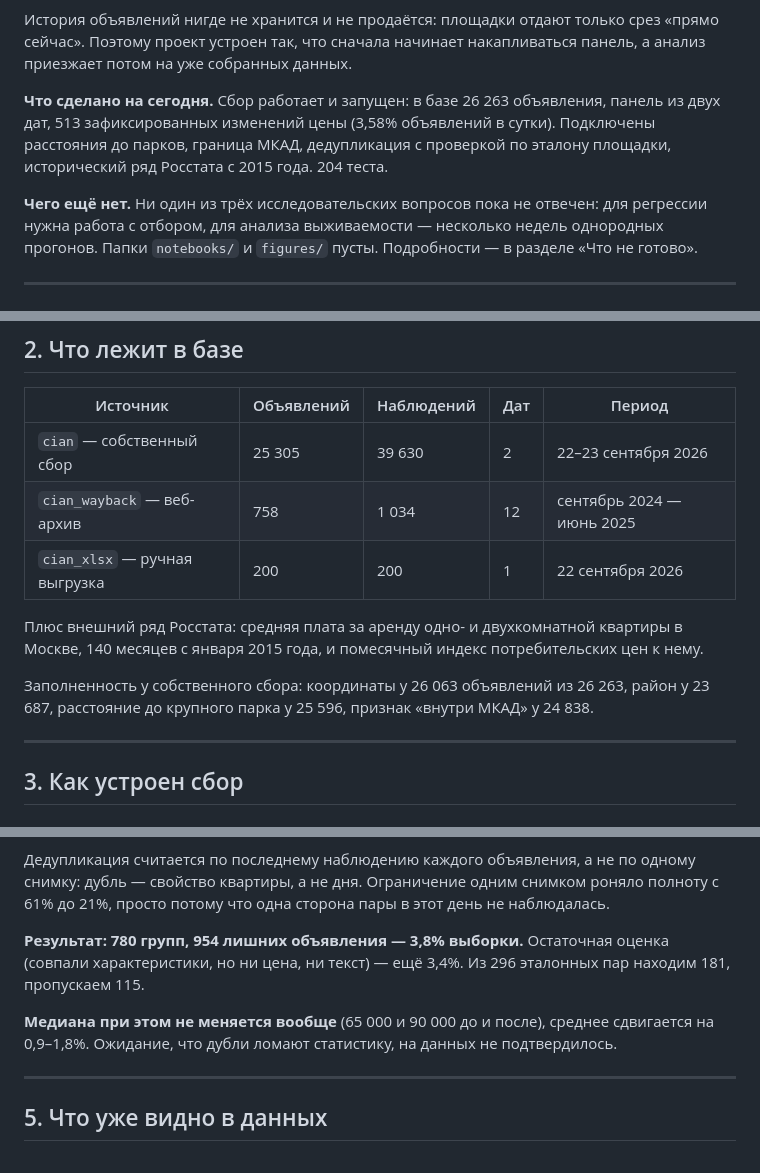
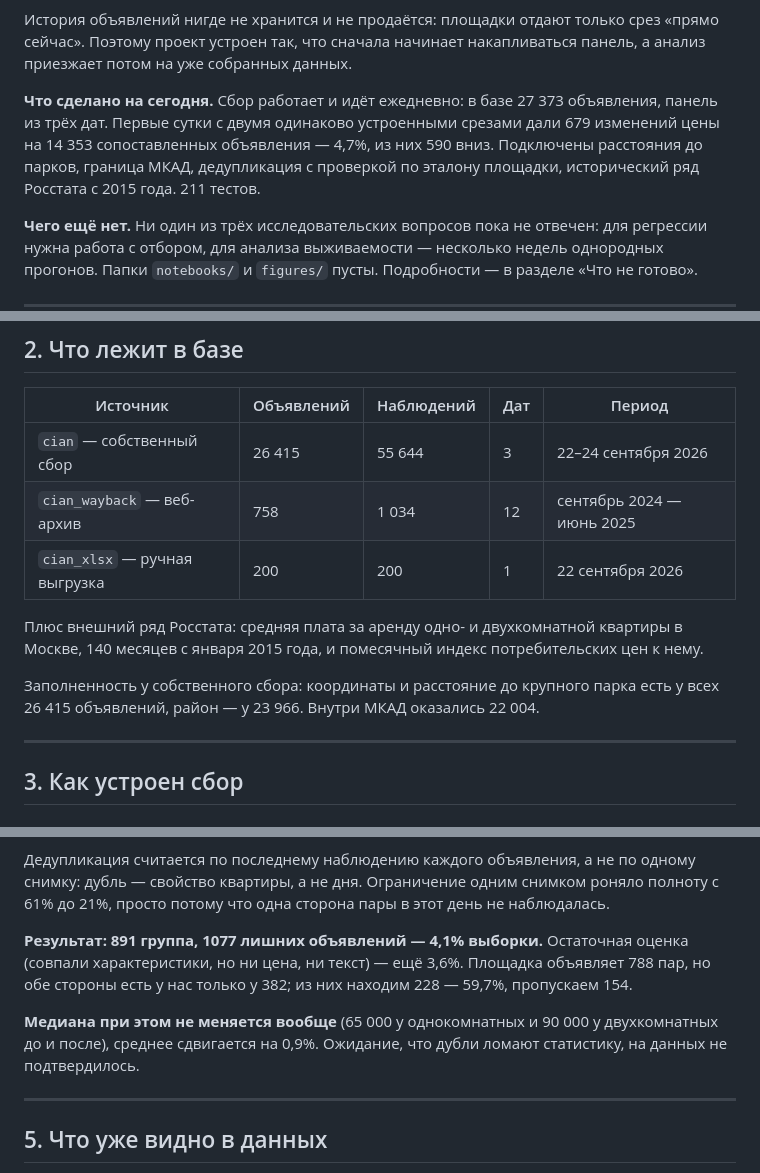
Before and after one commit to nata2627/msk-rent-market, a Markdown page: README.md, 3 parts joined by grey strips. Rendered like a GitHub page.

Commit message:
Обновить цифры в README по состоянию на 24 сентября
Панель из трёх дат, 27 373 объявления. Первые сутки с двумя одинаково
устроенными срезами: 679 изменений цены на 14 353 сопоставленных.
Дедупликация и сверка с эталоном площадки пересчитаны, выбросы по цене
тоже. Медиана по-прежнему не двигается.

```diff
--- a/README.md
+++ b/README.md
@@ -13,11 +13,12 @@
 срез «прямо сейчас». Поэтому проект устроен так, что сначала начинает
 накапливаться панель, а анализ приезжает потом на уже собранных данных.
 
-**Что сделано на сегодня.** Сбор работает и запущен: в базе 26 263
-объявления, панель из двух дат, 513 зафиксированных изменений цены
-(3,58% объявлений в сутки). Подключены расстояния до парков, граница
-МКАД, дедупликация с проверкой по эталону площадки, исторический ряд
-Росстата с 2015 года. 204 теста.
+**Что сделано на сегодня.** Сбор работает и идёт ежедневно: в базе
+27 373 объявления, панель из трёх дат. Первые сутки с двумя одинаково
+устроенными срезами дали 679 изменений цены на 14 353 сопоставленных
+объявления — 4,7%, из них 590 вниз. Подключены расстояния до парков,
+граница МКАД, дедупликация с проверкой по эталону площадки, исторический
+ряд Росстата с 2015 года. 211 тестов.
 
 **Чего ещё нет.** Ни один из трёх исследовательских вопросов пока не
 отвечен: для регрессии нужна работа с отбором, для анализа выживаемости —
@@ -41,7 +42,7 @@
 
 | Источник | Объявлений | Наблюдений | Дат | Период |
 |---|---|---|---|---|
-| `cian` — собственный сбор | 25 305 | 39 630 | 2 | 22–23 сентября 2026 |
+| `cian` — собственный сбор | 26 415 | 55 644 | 3 | 22–24 сентября 2026 |
 | `cian_wayback` — веб-архив | 758 | 1 034 | 12 | сентябрь 2024 — июнь 2025 |
 | `cian_xlsx` — ручная выгрузка | 200 | 200 | 1 | 22 сентября 2026 |
 
@@ -49,9 +50,9 @@
 квартиры в Москве, 140 месяцев с января 2015 года, и помесячный индекс
 потребительских цен к нему.
 
-Заполненность у собственного сбора: координаты у 26 063 объявлений из
-26 263, район у 23 687, расстояние до крупного парка у 25 596, признак
-«внутри МКАД» у 24 838.
+Заполненность у собственного сбора: координаты и расстояние до крупного
+парка есть у всех 26 415 объявлений, район — у 23 966. Внутри МКАД
+оказались 22 004.
 
 ---
 
@@ -260,13 +261,14 @@ OpenStreetMap метит тегом `leisure=park` и Измайловский
 снимком роняло полноту с 61% до 21%, просто потому что одна сторона пары
 в этот день не наблюдалась.
 
-**Результат: 780 групп, 954 лишних объявления — 3,8% выборки.** Остаточная
-оценка (совпали характеристики, но ни цена, ни текст) — ещё 3,4%. Из
-296 эталонных пар находим 181, пропускаем 115.
+**Результат: 891 группа, 1077 лишних объявлений — 4,1% выборки.**
+Остаточная оценка (совпали характеристики, но ни цена, ни текст) — ещё
+3,6%. Площадка объявляет 788 пар, но обе стороны есть у нас только у 382;
+из них находим 228 — 59,7%, пропускаем 154.
 
-**Медиана при этом не меняется вообще** (65 000 и 90 000 до и после),
-среднее сдвигается на 0,9–1,8%. Ожидание, что дубли ломают статистику,
-на данных не подтвердилось.
+**Медиана при этом не меняется вообще** (65 000 у однокомнатных и
+90 000 у двухкомнатных до и после), среднее сдвигается на 0,9%. Ожидание,
+что дубли ломают статистику, на данных не подтвердилось.
 
 ---
 
```
Also changed, not shown: other parts of README.md (+6 -5 lines).
